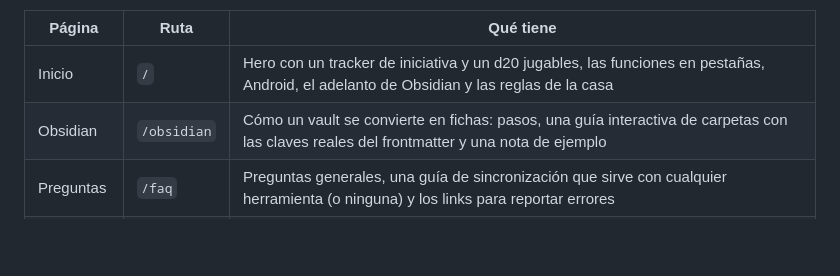
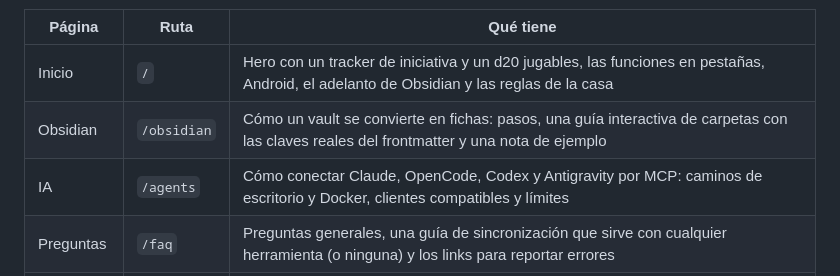
Before and after one commit to ncorrea-13/rolboard-web, a Markdown page: README.es.md, the part around the change. Drawn GitHub-style; blank space fills up the shorter version.

Commit message:
docs: list the AI agents page in the readmes

```diff
--- a/README.es.md
+++ b/README.es.md
@@ -23,6 +23,7 @@ Sitio que presenta [Rolboard](https://github.com/ncorrea-13/rolboard) y enlaza s
 | ----------- | ----------- | -------------------------------------------------------------------------------------------------------------------------- |
 | Inicio      | `/`         | Hero con un tracker de iniciativa y un d20 jugables, las funciones en pestañas, Android, el adelanto de Obsidian y las reglas de la casa |
 | Obsidian    | `/obsidian` | Cómo un vault se convierte en fichas: pasos, una guía interactiva de carpetas con las claves reales del frontmatter y una nota de ejemplo |
+| IA          | `/agents`   | Cómo conectar Claude, OpenCode, Codex y Antigravity por MCP: caminos de escritorio y Docker, clientes compatibles y límites |
 | Preguntas   | `/faq`      | Preguntas generales, una guía de sincronización que sirve con cualquier herramienta (o ninguna) y los links para reportar errores |
 | Descargas   | `/download` | Instaladores con la plataforma del visitante primero, la versión actual y las preguntas sobre instalar                      |
 
```
Also changed, not shown: README.md (+1 -0 lines).
